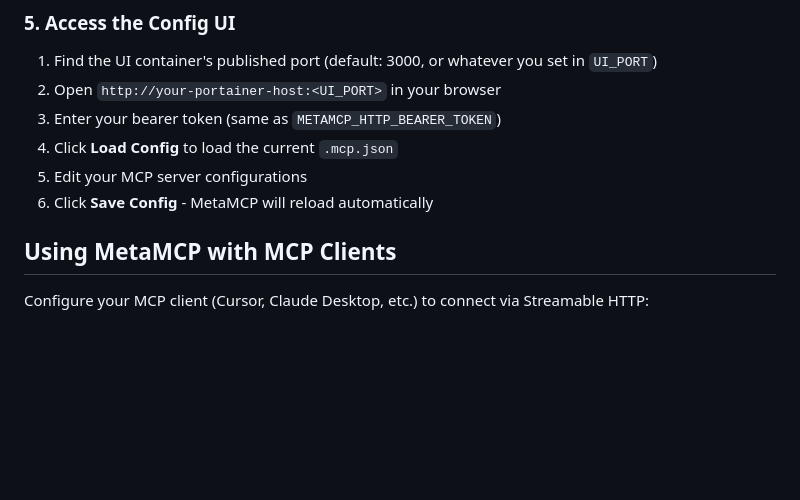
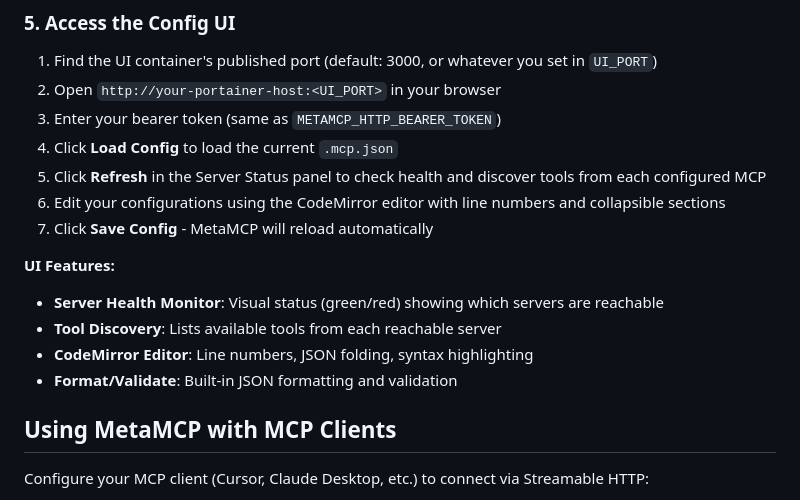
Before and after one commit to annie-elequin/mentu-metamcp, a Markdown page: PORTAINER.md, the part around the change. GitHub-like rendering; blank space fills up the shorter version.

```diff
--- a/PORTAINER.md
+++ b/PORTAINER.md
@@ -59,8 +59,15 @@ Container listen ports stay fixed (`8080` / `3000`); only the published host por
 2. Open `http://your-portainer-host:<UI_PORT>` in your browser
 3. Enter your bearer token (same as `METAMCP_HTTP_BEARER_TOKEN`)
 4. Click **Load Config** to load the current `.mcp.json`
-5. Edit your MCP server configurations
-6. Click **Save Config** - MetaMCP will reload automatically
+5. Click **Refresh** in the Server Status panel to check health and discover tools from each configured MCP
+6. Edit your configurations using the CodeMirror editor with line numbers and collapsible sections
+7. Click **Save Config** - MetaMCP will reload automatically
+
+**UI Features:**
+- **Server Health Monitor**: Visual status (green/red) showing which servers are reachable
+- **Tool Discovery**: Lists available tools from each reachable server
+- **CodeMirror Editor**: Line numbers, JSON folding, syntax highlighting
+- **Format/Validate**: Built-in JSON formatting and validation
 
 ## Using MetaMCP with MCP Clients
 
```
Also changed, not shown: README.md (+23 -2 lines).
